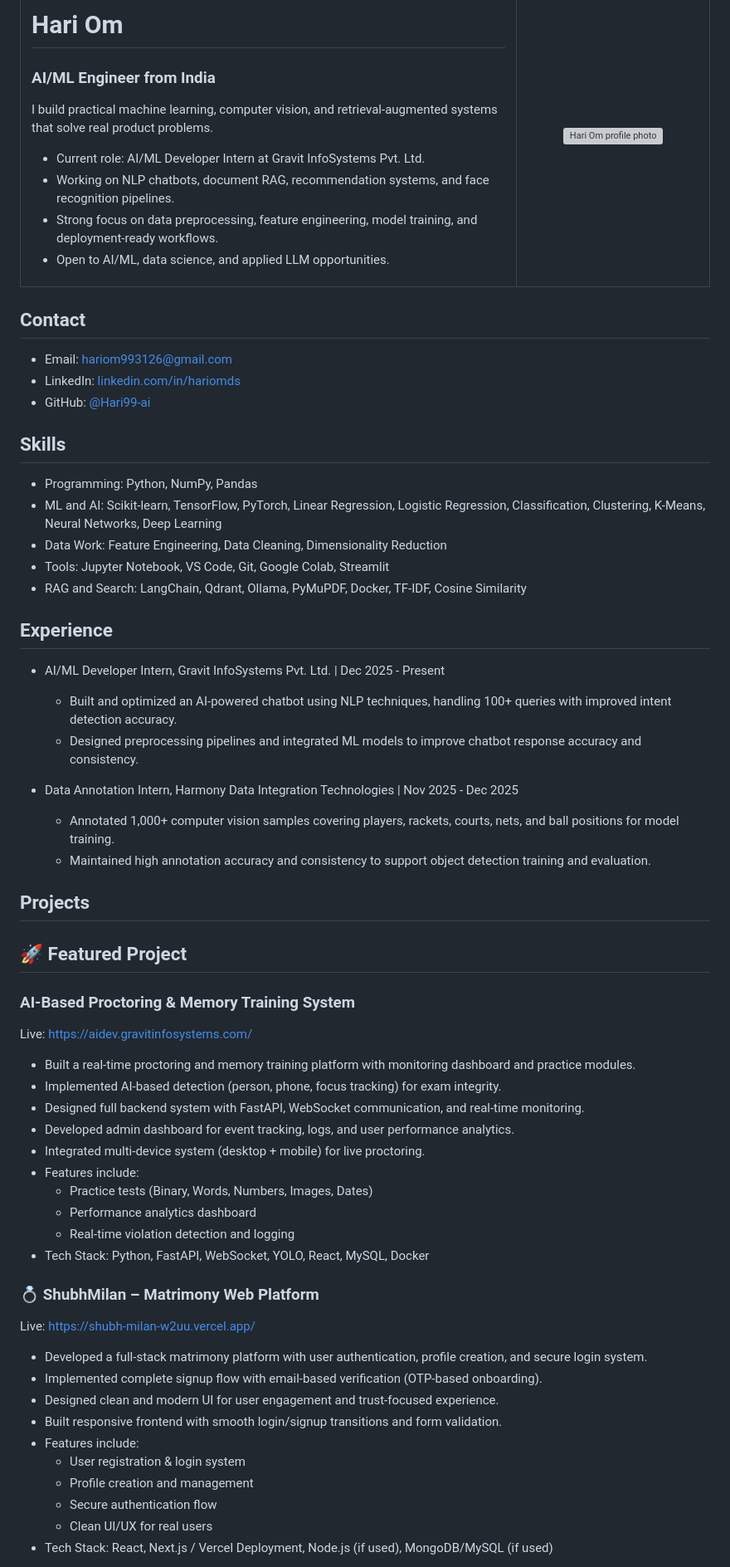
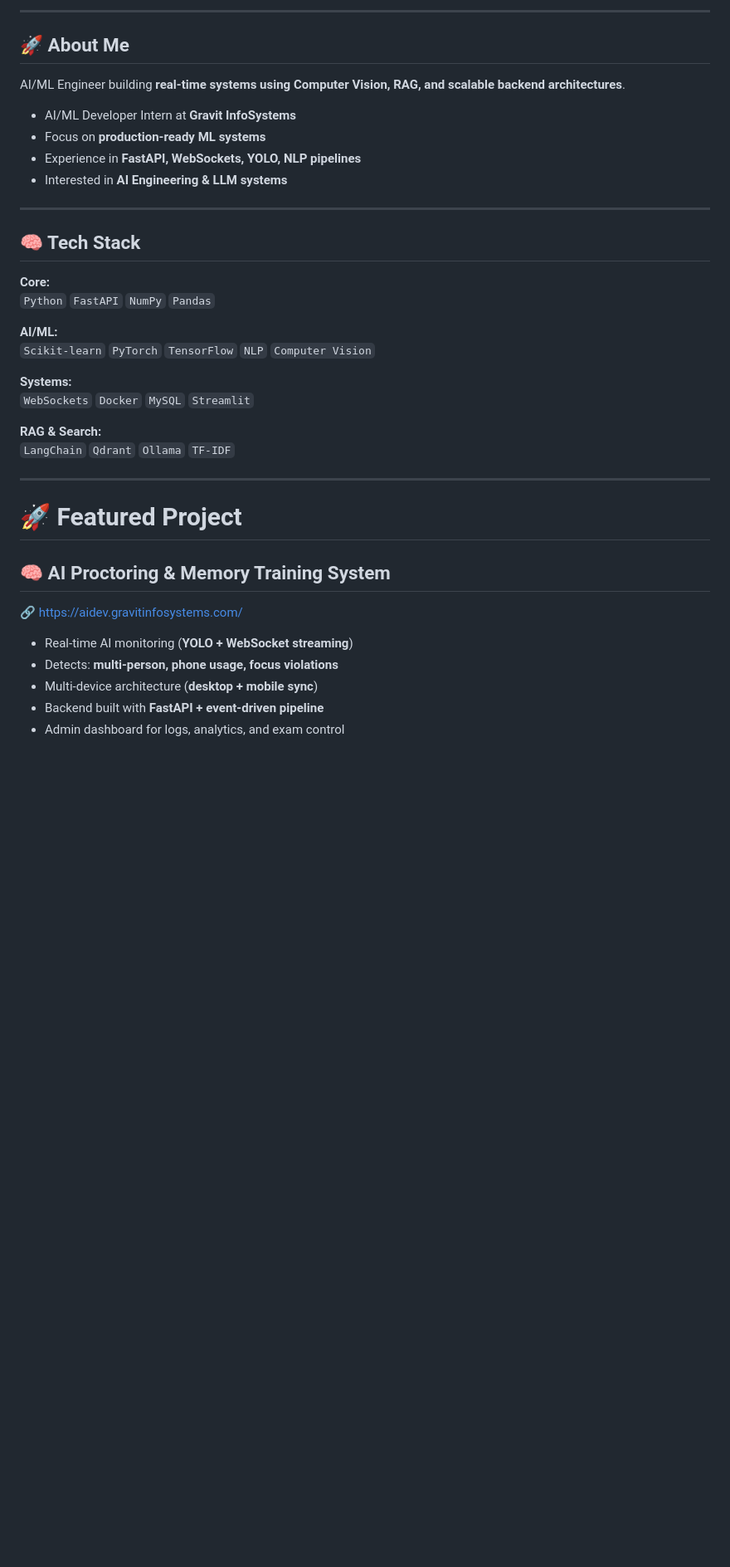
Before and after one commit to Hari99-ai/Hari99-ai, a Markdown page: README.md, the part around one of its changes. Shown at 83% size. GitHub-like rendering; blank space fills up the shorter version; grey boxes are pictures that could not be loaded.

```diff
--- a/README.md
+++ b/README.md
@@ -3,79 +14,42 @@
 </p>
 
-<table>
-  <tr>
-    <td width="72%" valign="middle">
-      <h1>Hari Om</h1>
-      <h3>AI/ML Engineer from India</h3>
-      <p>
-        I build practical machine learning, computer vision, and retrieval-augmented systems that solve real product problems.
-      </p>
-      <ul>
-        <li>Current role: AI/ML Developer Intern at Gravit InfoSystems Pvt. Ltd.</li>
-        <li>Working on NLP chatbots, document RAG, recommendation systems, and face recognition pipelines.</li>
-        <li>Strong focus on data preprocessing, feature engineering, model training, and deployment-ready workflows.</li>
-        <li>Open to AI/ML, data science, and applied LLM opportunities.</li>
-      </ul>
-    </td>
-    <td width="28%" align="center">
-      <img src="https://github.com/Hari99-ai.png?size=240" width="180" alt="Hari Om profile photo" />
-    </td>
-  </tr>
-</table>
+---
 
-## Contact
+## 🚀 About Me
 
-- Email: [hariom993126@gmail.com](mailto:hariom993126@gmail.com)
-- LinkedIn: [linkedin.com/in/hariomds](https://www.linkedin.com/in/hariomds)
-- GitHub: [@Hari99-ai](https://github.com/Hari99-ai)
+AI/ML Engineer building **real-time systems using Computer Vision, RAG, and scalable backend architectures**.
 
-## Skills
+- AI/ML Developer Intern at **Gravit InfoSystems**
+- Focus on **production-ready ML systems**
+- Experience in **FastAPI, WebSockets, YOLO, NLP pipelines**
+- Interested in **AI Engineering & LLM systems**
 
-- Programming: Python, NumPy, Pandas
-- ML and AI: Scikit-learn, TensorFlow, PyTorch, Linear Regression, Logistic Regression, Classification, Clustering, K-Means, Neural Networks, Deep Learning
-- Data Work: Feature Engineering, Data Cleaning, Dimensionality Reduction
-- Tools: Jupyter Notebook, VS Code, Git, Google Colab, Streamlit
-- RAG and Search: LangChain, Qdrant, Ollama, PyMuPDF, Docker, TF-IDF, Cosine Similarity
+---
 
-## Experience
+## 🧠 Tech Stack
 
-- AI/ML Developer Intern, Gravit InfoSystems Pvt. Ltd. | Dec 2025 - Present
-  - Built and optimized an AI-powered chatbot using NLP techniques, handling 100+ queries with improved intent detection accuracy.
-  - Designed preprocessing pipelines and integrated ML models to improve chatbot response accuracy and consistency.
+**Core:**
+`Python` `FastAPI` `NumPy` `Pandas`
 
-- Data Annotation Intern, Harmony Data Integration Technologies | Nov 2025 - Dec 2025
-  - Annotated 1,000+ computer vision samples covering players, rackets, courts, nets, and ball positions for model training.
-  - Maintained high annotation accuracy and consistency to support object detection training and evaluation.
+**AI/ML:**
+`Scikit-learn` `PyTorch` `TensorFlow` `NLP` `Computer Vision`
 
-## Projects
-## 🚀 Featured Project
+**Systems:**
+`WebSockets` `Docker` `MySQL` `Streamlit`
 
-### AI-Based Proctoring & Memory Training System
-Live: https://aidev.gravitinfosystems.com/
+**RAG & Search:**
+`LangChain` `Qdrant` `Ollama` `TF-IDF`
 
-- Built a real-time proctoring and memory training platform with monitoring dashboard and practice modules.
-- Implemented AI-based detection (person, phone, focus tracking) for exam integrity.
-- Designed full backend system with FastAPI, WebSocket communication, and real-time monitoring.
-- Developed admin dashboard for event tracking, logs, and user performance analytics.
-- Integrated multi-device system (desktop + mobile) for live proctoring.
-- Features include:
-  - Practice tests (Binary, Words, Numbers, Images, Dates)
-  - Performance analytics dashboard
-  - Real-time violation detection and logging
-- Tech Stack: Python, FastAPI, WebSocket, YOLO, React, MySQL, Docker
+---
 
-### 💍 ShubhMilan – Matrimony Web Platform
-Live: https://shubh-milan-w2uu.vercel.app/
+# 🚀 Featured Project
 
-- Developed a full-stack matrimony platform with user authentication, profile creation, and secure login system.
-- Implemented complete signup flow with email-based verification (OTP-based onboarding).
-- Designed clean and modern UI for user engagement and trust-focused experience.
-- Built responsive frontend with smooth login/signup transitions and form validation.
-- Features include:
-  - User registration & login system
-  - Profile creation and management
-  - Secure authentication flow
-  - Clean UI/UX for real users
-- Tech Stack: React, Next.js / Vercel Deployment, Node.js (if used), MongoDB/MySQL (if used)
+## 🧠 AI Proctoring & Memory Training System
+🔗 https://aidev.gravitinfosystems.com/
 
+- Real-time AI monitoring (**YOLO + WebSocket streaming**)
+- Detects: **multi-person, phone usage, focus violations**
+- Multi-device architecture (**desktop + mobile sync**)
+- Backend built with **FastAPI + event-driven pipeline**
+- Admin dashboard for logs, analytics, and exam control
 
```
Also changed, not shown: other parts of README.md (+75 -55 lines).
